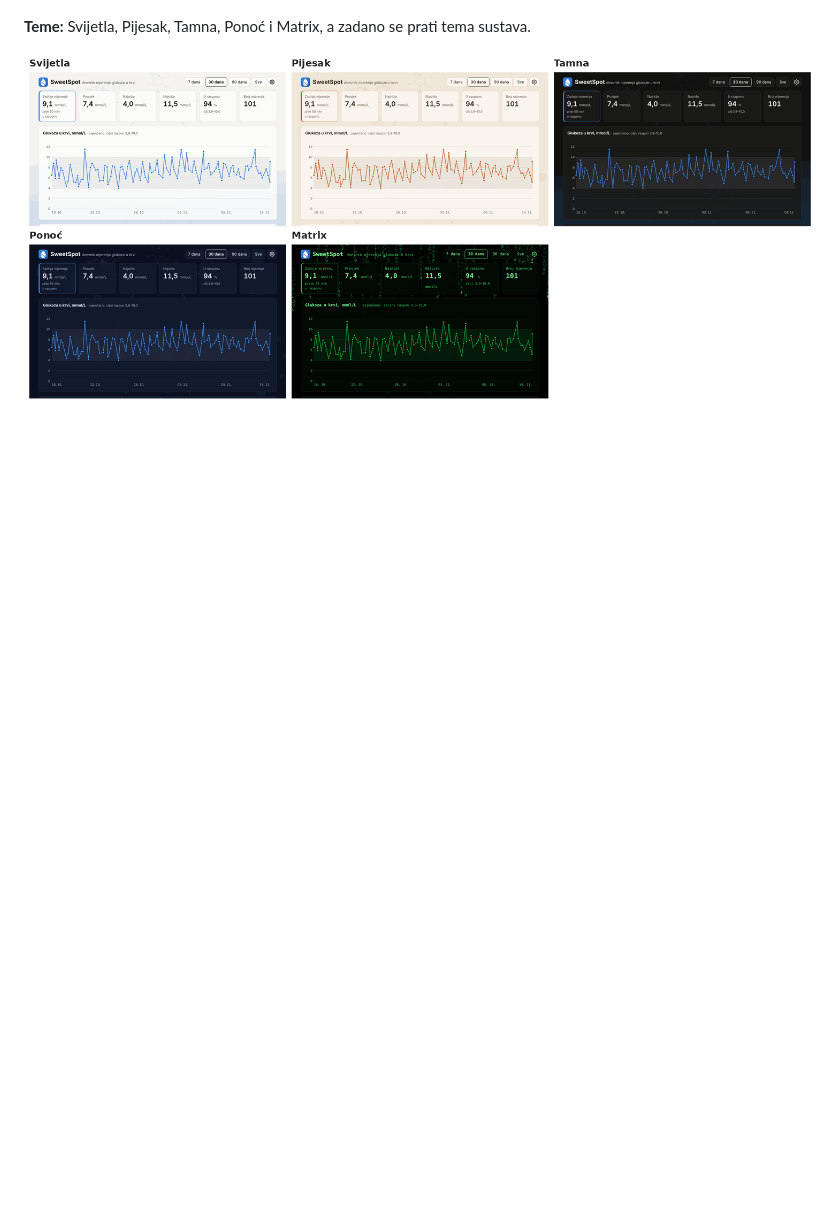
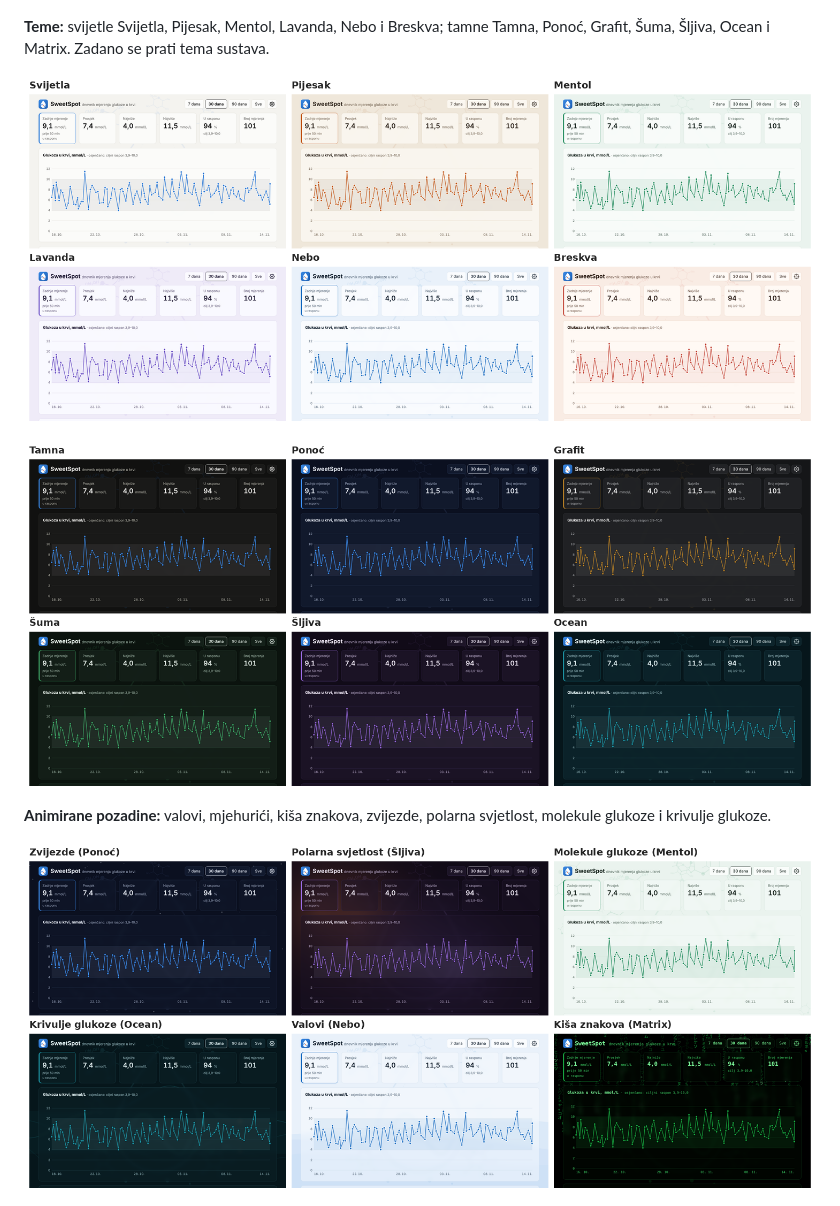
Before and after one commit to moordrak/SweetSpot, a Markdown page: README.md, the part around one of its changes. Drawn GitHub-style; pictures changed too: docs/screenshots/web-pozadine.png (added), docs/screenshots/web-teme-svijetle.png (added), docs/screenshots/web-teme-tamne.png (added); blank space fills up the shorter version.

```diff
--- a/README.md
+++ b/README.md
@@ -22,9 +22,17 @@ Verzija programa vidi se u podnožju stranice i u postavkama.
 
 ![Web sučelje SweetSpot, svijetla tema s valovima u pozadini](docs/screenshots/web-svijetla.png)
 
-**Teme:** Svijetla, Pijesak, Tamna, Ponoć i Matrix, a zadano se prati tema sustava.
+**Teme:** svijetle Svijetla, Pijesak, Mentol, Lavanda, Nebo i Breskva; tamne Tamna, Ponoć, Grafit, Šuma,
+Šljiva, Ocean i Matrix. Zadano se prati tema sustava.
 
-![Pet tema web sučelja](docs/screenshots/web-teme.png)
+![Svijetle teme](docs/screenshots/web-teme-svijetle.png)
+
+![Tamne teme](docs/screenshots/web-teme-tamne.png)
+
+**Animirane pozadine:** valovi, mjehurići, kiša znakova, zvijezde, polarna svjetlost, molekule glukoze i
+krivulje glukoze.
+
+![Animirane pozadine](docs/screenshots/web-pozadine.png)
 
 ![Tema Matrix s kišom znakova](docs/screenshots/web-matrix.png)
 
```
Also changed, not shown: other parts of README.md (+2 -2 lines), docs/screenshots/web-postavke.png, 2 other files.
